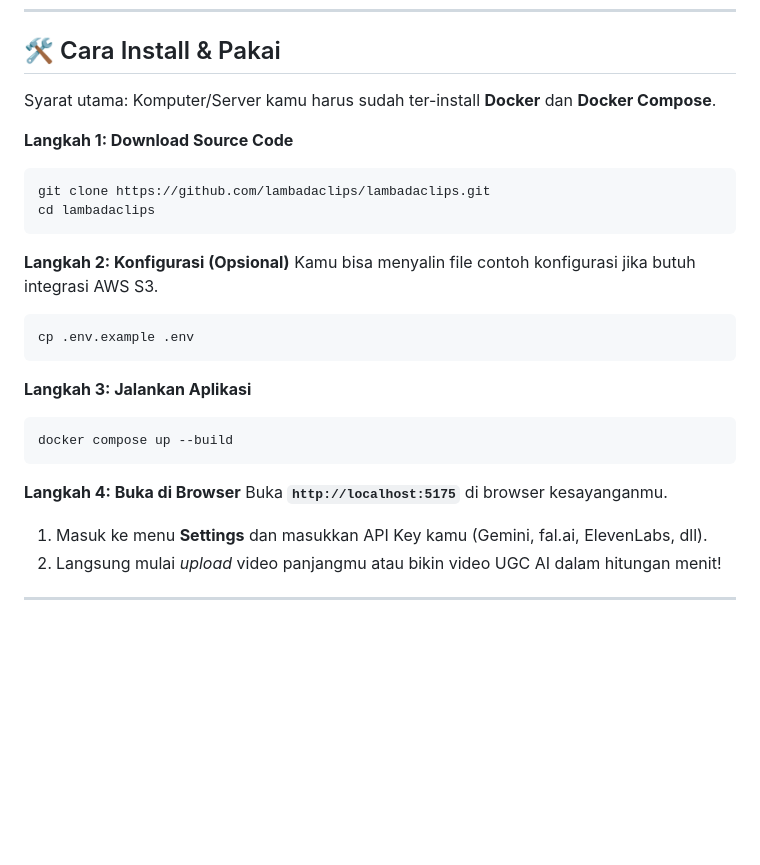
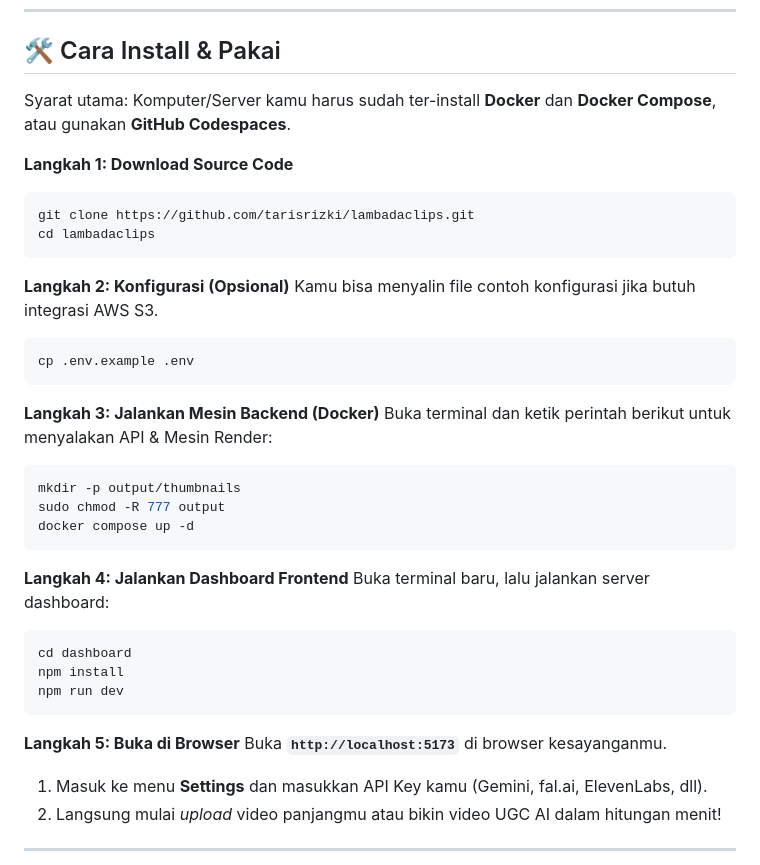
Before and after one commit to tarisrizki/lambadaclips, a Markdown page: README.md, the part around one of its changes. Rendered like a GitHub page; blank space fills up the shorter version.

Commit message:
chore: fix README.md and remove claude.md

````diff
--- a/README.md
+++ b/README.md
@@ -43,11 +43,11 @@ Jika dibandingkan dengan aplikasi berbayar lain (seperti Opus Clip atau Kapwing
 
 ## 🛠️ Cara Install & Pakai
 
-Syarat utama: Komputer/Server kamu harus sudah ter-install **Docker** dan **Docker Compose**.
+Syarat utama: Komputer/Server kamu harus sudah ter-install **Docker** dan **Docker Compose**, atau gunakan **GitHub Codespaces**.
 
 **Langkah 1: Download Source Code**
 ```bash
-git clone https://github.com/lambadaclips/lambadaclips.git
+git clone https://github.com/tarisrizki/lambadaclips.git
 cd lambadaclips
 ```
 
@@ -57,13 +57,24 @@ Kamu bisa menyalin file contoh konfigurasi jika butuh integrasi AWS S3.
 cp .env.example .env
 ```
 
-**Langkah 3: Jalankan Aplikasi**
+**Langkah 3: Jalankan Mesin Backend (Docker)**
+Buka terminal dan ketik perintah berikut untuk menyalakan API & Mesin Render:
 ```bash
-docker compose up --build
+mkdir -p output/thumbnails
+sudo chmod -R 777 output
+docker compose up -d
 ```
 
-**Langkah 4: Buka di Browser**
-Buka **`http://localhost:5175`** di browser kesayanganmu.
+**Langkah 4: Jalankan Dashboard Frontend**
+Buka terminal baru, lalu jalankan server dashboard:
+```bash
+cd dashboard
+npm install
+npm run dev
+```
+
+**Langkah 5: Buka di Browser**
+Buka **`http://localhost:5173`** di browser kesayanganmu.
 1. Masuk ke menu **Settings** dan masukkan API Key kamu (Gemini, fal.ai, ElevenLabs, dll).
 2. Langsung mulai *upload* video panjangmu atau bikin video UGC AI dalam hitungan menit!
 
````
Also changed, not shown: other parts of README.md (+1 -1 lines).
